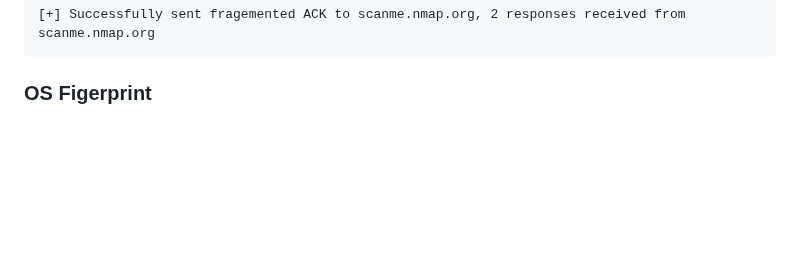
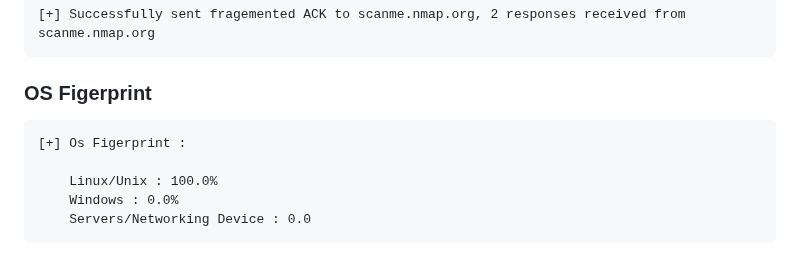
Before and after one commit to adamboulaaz92-jpg/Light-Scan, a Markdown page: README.md, the part around the change. GitHub-like rendering; blank space fills up the shorter version.

```diff
--- a/README.md
+++ b/README.md
@@ -355,3 +355,9 @@ Lightscan is a powerful, multi-threaded port scanner built with Python and Scapy
     [+] Successfully sent fragemented ACK to scanme.nmap.org, 2 responses received from scanme.nmap.org
 
 ### OS Figerprint
+
+    [+] Os Figerprint :
+
+        Linux/Unix : 100.0%
+        Windows : 0.0%
+        Servers/Networking Device : 0.0
```
